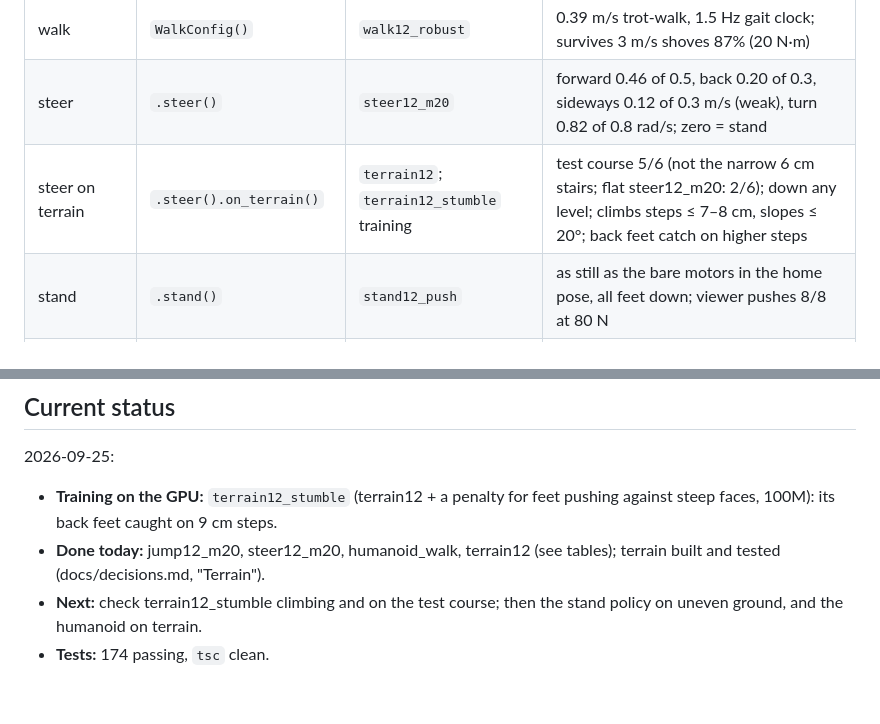
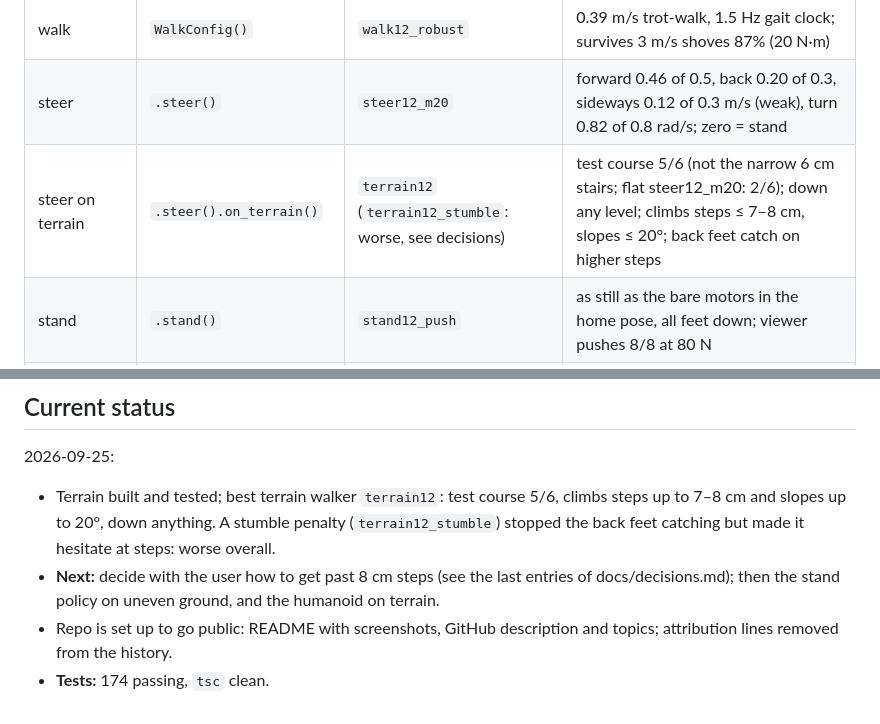
Before and after one commit to felixda9/robot3d, a Markdown page: CLAUDE.md, 2 parts joined by grey strips. Drawn GitHub-style.

```diff
--- a/CLAUDE.md
+++ b/CLAUDE.md
@@ -143,7 +143,7 @@ their saved settings (`WalkConfig.from_run`), so old runs replay as trained.
 |---|---|---|---|
 | walk | `WalkConfig()` | `walk12_robust` | 0.39 m/s trot-walk, 1.5 Hz gait clock; survives 3 m/s shoves 87% (20 N·m) |
 | steer | `.steer()` | `steer12_m20` | forward 0.46 of 0.5, back 0.20 of 0.3, sideways 0.12 of 0.3 m/s (weak), turn 0.82 of 0.8 rad/s; zero = stand |
-| steer on terrain | `.steer().on_terrain()` | `terrain12`; `terrain12_stumble` training | test course 5/6 (not the narrow 6 cm stairs; flat steer12_m20: 2/6); down any level; climbs steps ≤ 7–8 cm, slopes ≤ 20°; back feet catch on higher steps |
+| steer on terrain | `.steer().on_terrain()` | `terrain12` (`terrain12_stumble`: worse, see decisions) | test course 5/6 (not the narrow 6 cm stairs; flat steer12_m20: 2/6); down any level; climbs steps ≤ 7–8 cm, slopes ≤ 20°; back feet catch on higher steps |
 | stand | `.stand()` | `stand12_push` | as still as the bare motors in the home pose, all feet down; viewer pushes 8/8 at 80 N |
 | getup | `.getup()` | `getup12_v3` | up from every tested fallen pose (upside down with legs anywhere), ~1.1 s |
 | jump | `.jump()` | `jump12_m20` | torso +16–17 cm, feet up 21 cm; mid-walk +12–21 cm; landing tilt up to 30° |
@@ -190,11 +190,13 @@ Key recipe facts (details and numbers in `docs/decisions.md`):
 ## Current status
 
 2026-09-25:
-- **Training on the GPU:** `terrain12_stumble` (terrain12 + a penalty for
-  feet pushing against steep faces, 100M): its back feet caught on 9 cm
-  steps.
-- **Done today:** jump12_m20, steer12_m20, humanoid_walk, terrain12 (see
-  tables); terrain built and tested (docs/decisions.md, "Terrain").
-- **Next:** check terrain12_stumble climbing and on the test course; then the
-  stand policy on uneven ground, and the humanoid on terrain.
+- Terrain built and tested; best terrain walker `terrain12`: test course 5/6,
+  climbs steps up to 7–8 cm and slopes up to 20°, down anything. A stumble
+  penalty (`terrain12_stumble`) stopped the back feet catching but made it
+  hesitate at steps: worse overall.
+- **Next:** decide with the user how to get past 8 cm steps (see the last
+  entries of docs/decisions.md); then the stand policy on uneven ground, and
+  the humanoid on terrain.
+- Repo is set up to go public: README with screenshots, GitHub description
+  and topics; attribution lines removed from the history.
 - **Tests:** 174 passing, `tsc` clean.
```
Also changed, not shown: docs/decisions.md (+8 -0 lines).
